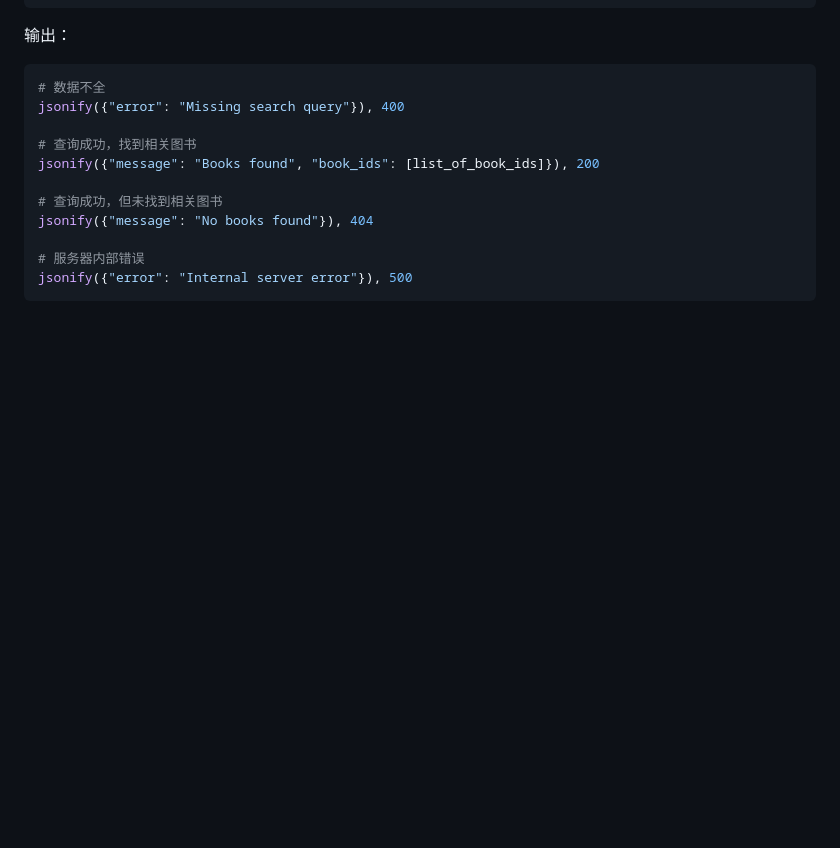
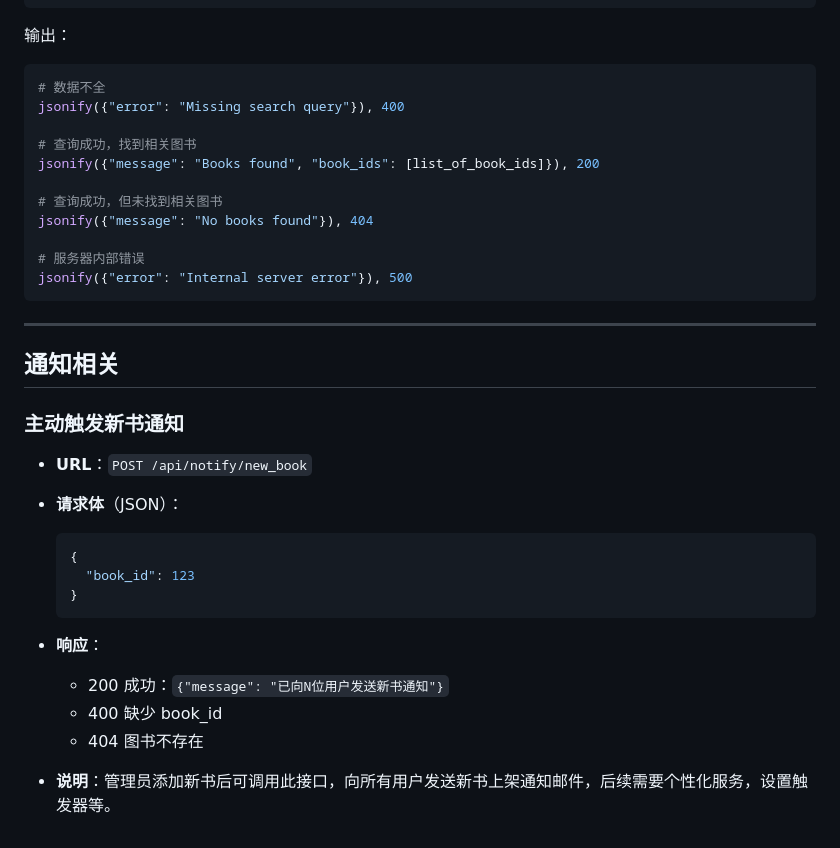
Before and after one commit to N1I1/bookstore, a Markdown page: doc/设计文档/api接口设计.md, the part around the change printed below. Rendered like a GitHub page; blank space fills up the shorter version.

Commit message:
Doc/userbrowse notify (#36)
* feat: send email
Developer need to get email passowrd from email website, like qq email.

* doc: Update api doc for userbrowse and simple notify

````diff
--- a/doc/设计文档/api接口设计.md
+++ b/doc/设计文档/api接口设计.md
@@ -314,3 +390,23 @@ jsonify({"message": "No books found"}), 404
 # 服务器内部错误
 jsonify({"error": "Internal server error"}), 500
 ```
+
+---
+
+## 通知相关
+
+### 主动触发新书通知
+
+- **URL**：`POST /api/notify/new_book`
+- **请求体**（JSON）：
+  ```json
+  {
+    "book_id": 123
+  }
+  ```
+- **响应**：
+  - 200 成功：`{"message": "已向N位用户发送新书通知"}`
+  - 400 缺少 book_id
+  - 404 图书不存在
+
+- **说明**：管理员添加新书后可调用此接口，向所有用户发送新书上架通知邮件，后续需要个性化服务，设置触发器等。
````
Also changed, not shown: other parts of doc/设计文档/api接口设计.md (+76 -0 lines).
